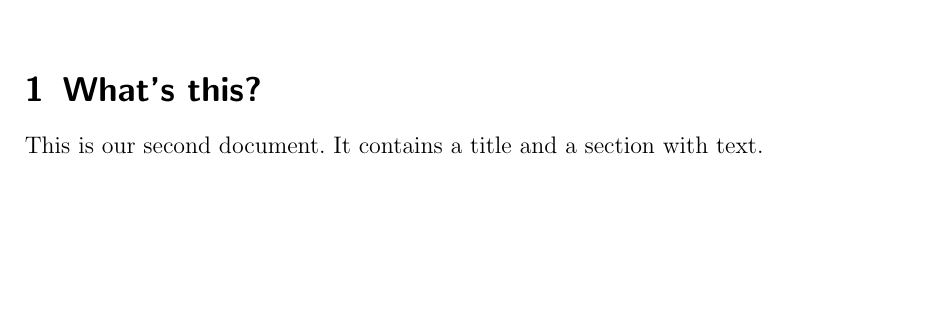
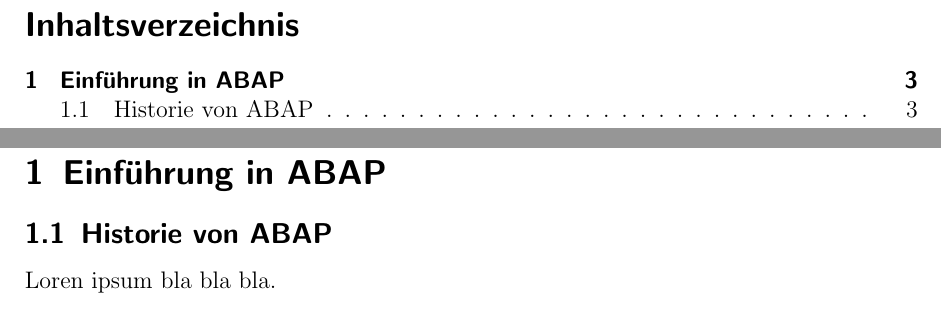
Before and after one commit to pgrunm/Latex_Handout_ERP, a LaTeX document (handout.tex): part of the page before the commit and two parts of pages 2 and 3 of 3 after it, the two joined at a grey line, cut at the place of the change, the shorter picture padded with empty space. Compiled offline with pdfLaTeX.

Commit message:
Added sections and a toc.

```diff
--- a/handout.tex
+++ b/handout.tex
@@ -18,8 +18,13 @@
 
 \date{\today}
 \maketitle
-\section{What's this?}
-This is our second document. It contains a title and a section
-with text.
+
+\newpage
+\tableofcontents
+\newpage
+
+\section{Einführung in ABAP}
+\subsection{Historie von ABAP}
+Loren ipsum bla bla bla.
 
 \end{document}
```
